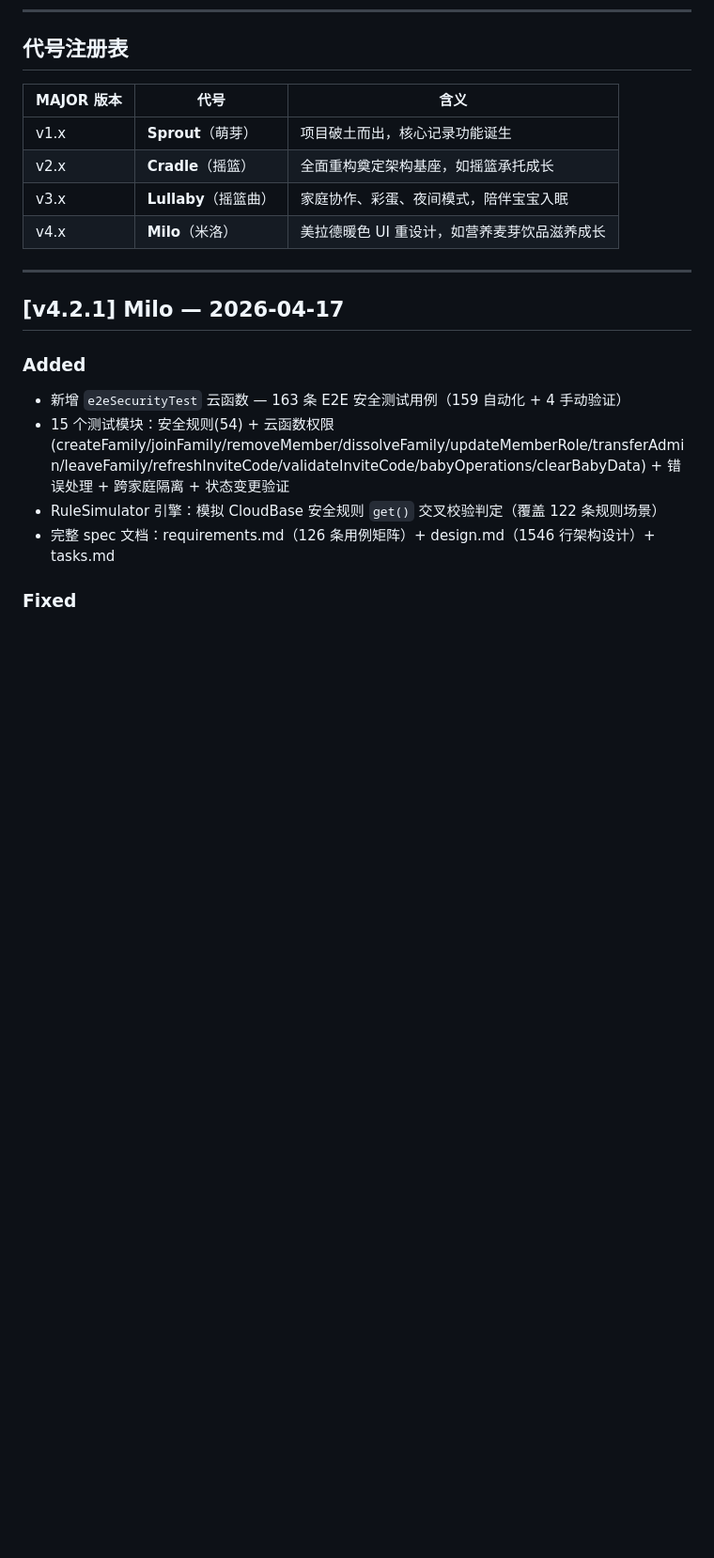
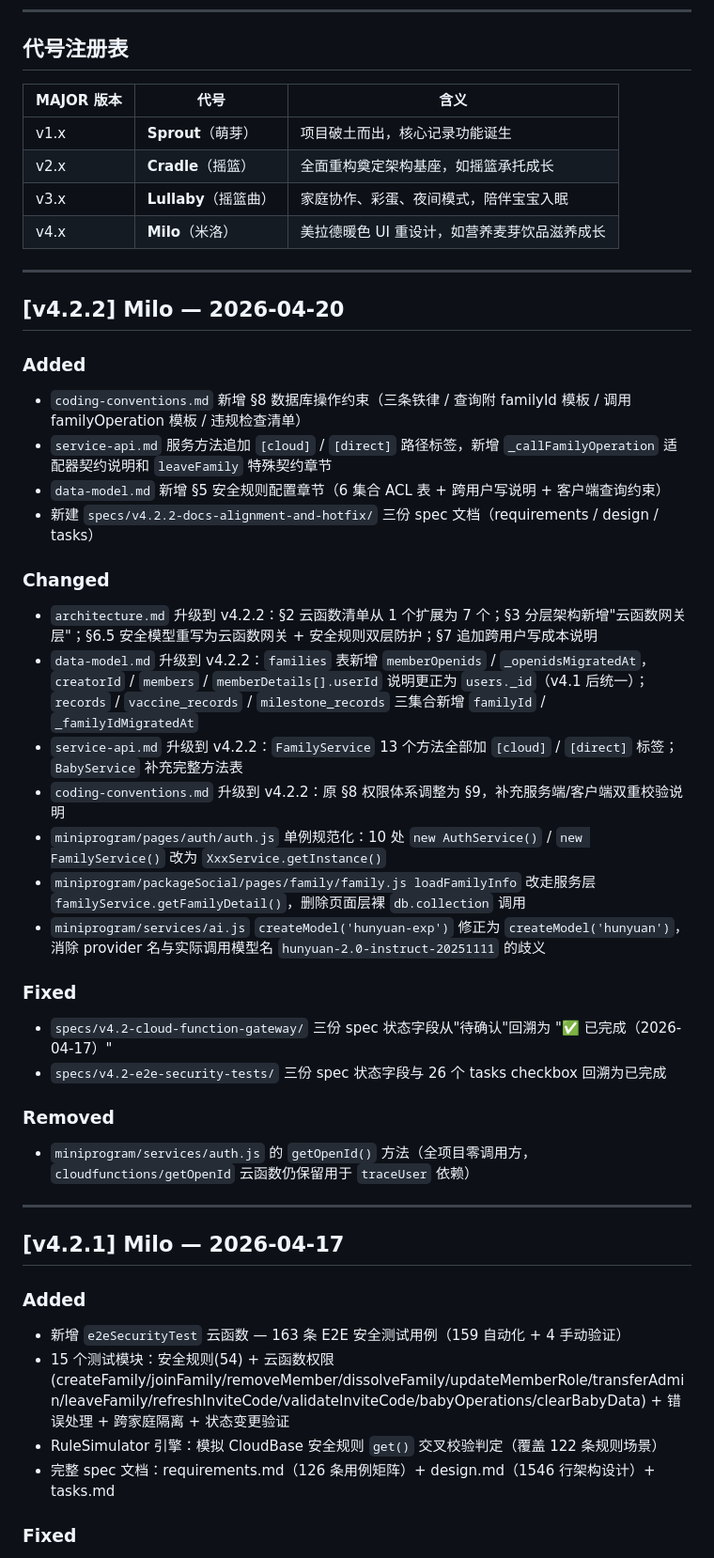
Before and after one commit to merlinjc/baby-care-tracker-3, a Markdown page: CHANGELOG.md, the part around the change. Shown at 94% size. Rendered like a GitHub page; blank space fills up the shorter version.

Commit message:
docs(changelog): 新增 v4.2.2 区块
- Added：coding-conventions §8 / service-api 路径标签 / data-model §5 / v4.2.2 spec 文档

- Changed：architecture / data-model / service-api / coding-conventions 四份核心文档对齐 v4.2 / auth.js 与 family.js 规范化 / ai.js 模型名修正

- Fixed：v4.2 两个 spec 状态回溯

- Removed：AuthService.getOpenId 死代码

```diff
--- a/CHANGELOG.md
+++ b/CHANGELOG.md
@@ -13,6 +13,32 @@
 | v2.x | **Cradle**（摇篮） | 全面重构奠定架构基座，如摇篮承托成长 |
 | v3.x | **Lullaby**（摇篮曲） | 家庭协作、彩蛋、夜间模式，陪伴宝宝入眠 |
 | v4.x | **Milo**（米洛） | 美拉德暖色 UI 重设计，如营养麦芽饮品滋养成长 |
+
+---
+
+## [v4.2.2] Milo — 2026-04-20
+
+### Added
+- `coding-conventions.md` 新增 §8 数据库操作约束（三条铁律 / 查询附 familyId 模板 / 调用 familyOperation 模板 / 违规检查清单）
+- `service-api.md` 服务方法追加 `[cloud]` / `[direct]` 路径标签，新增 `_callFamilyOperation` 适配器契约说明和 `leaveFamily` 特殊契约章节
+- `data-model.md` 新增 §5 安全规则配置章节（6 集合 ACL 表 + 跨用户写说明 + 客户端查询约束）
+- 新建 `specs/v4.2.2-docs-alignment-and-hotfix/` 三份 spec 文档（requirements / design / tasks）
+
+### Changed
+- `architecture.md` 升级到 v4.2.2：§2 云函数清单从 1 个扩展为 7 个；§3 分层架构新增"云函数网关层"；§6.5 安全模型重写为云函数网关 + 安全规则双层防护；§7 追加跨用户写成本说明
+- `data-model.md` 升级到 v4.2.2：`families` 表新增 `memberOpenids` / `_openidsMigratedAt`，`creatorId` / `members` / `memberDetails[].userId` 说明更正为 `users._id`（v4.1 后统一）；`records` / `vaccine_records` / `milestone_records` 三集合新增 `familyId` / `_familyIdMigratedAt`
+- `service-api.md` 升级到 v4.2.2：`FamilyService` 13 个方法全部加 `[cloud]` / `[direct]` 标签；`BabyService` 补充完整方法表
+- `coding-conventions.md` 升级到 v4.2.2：原 §8 权限体系调整为 §9，补充服务端/客户端双重校验说明
+- `miniprogram/pages/auth/auth.js` 单例规范化：10 处 `new AuthService()` / `new FamilyService()` 改为 `XxxService.getInstance()`
+- `miniprogram/packageSocial/pages/family/family.js loadFamilyInfo` 改走服务层 `familyService.getFamilyDetail()`，删除页面层裸 `db.collection` 调用
+- `miniprogram/services/ai.js` `createModel('hunyuan-exp')` 修正为 `createModel('hunyuan')`，消除 provider 名与实际调用模型名 `hunyuan-2.0-instruct-20251111` 的歧义
+
+### Fixed
+- `specs/v4.2-cloud-function-gateway/` 三份 spec 状态字段从"待确认"回溯为 "✅ 已完成（2026-04-17）"
+- `specs/v4.2-e2e-security-tests/` 三份 spec 状态字段与 26 个 tasks checkbox 回溯为已完成
+
+### Removed
+- `miniprogram/services/auth.js` 的 `getOpenId()` 方法（全项目零调用方，`cloudfunctions/getOpenId` 云函数仍保留用于 `traceUser` 依赖）
 
 ---
 
```
